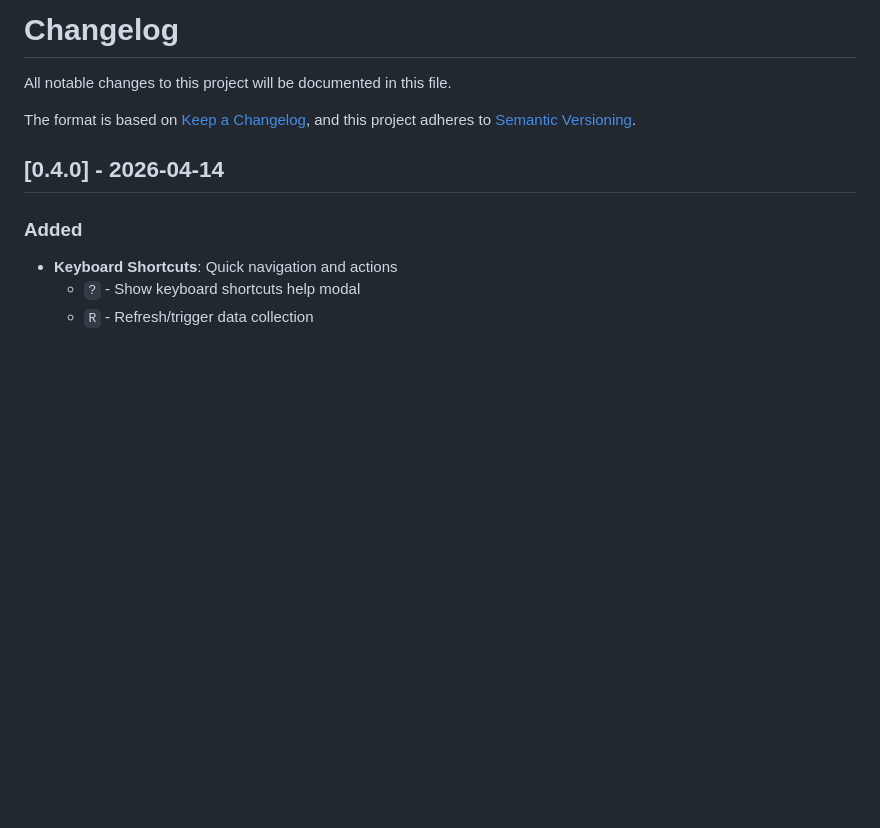
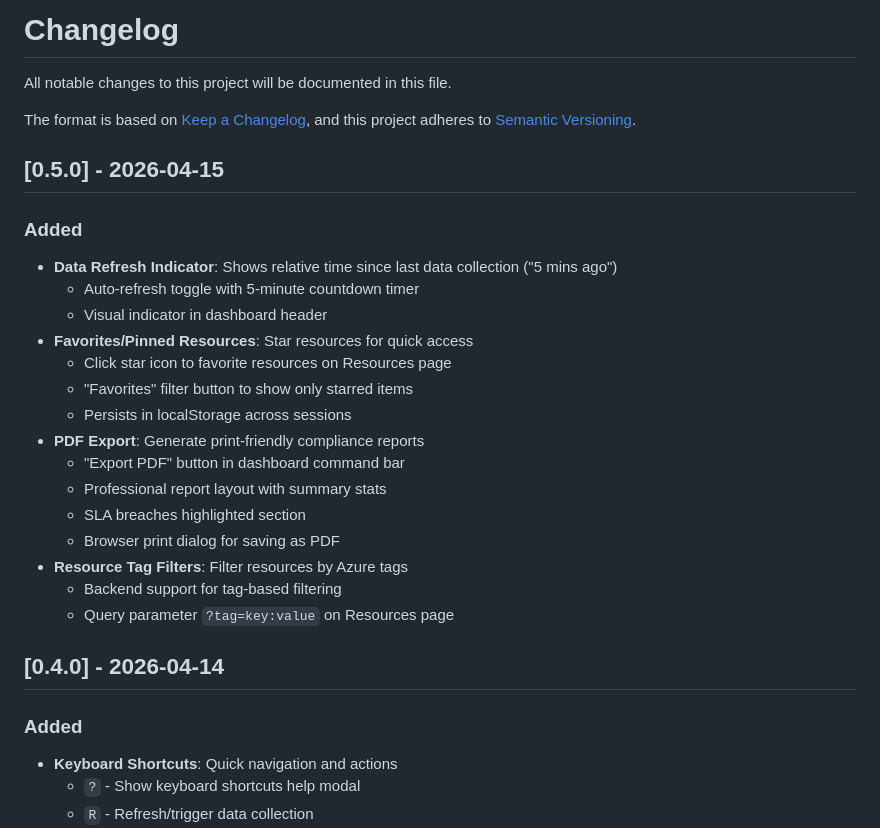
Before and after one commit to Siddchaudhary/azure-sla-evidence-kit, a Markdown page: CHANGELOG.md, the part around the change. Drawn GitHub-style; blank space fills up the shorter version.

```diff
--- a/CHANGELOG.md
+++ b/CHANGELOG.md
@@ -4,6 +4,25 @@ All notable changes to this project will be documented in this file.
 
 The format is based on [Keep a Changelog](https://keepachangelog.com/en/1.0.0/),
 and this project adheres to [Semantic Versioning](https://semver.org/spec/v2.0.0.html).
+
+## [0.5.0] - 2026-04-15
+
+### Added
+- **Data Refresh Indicator**: Shows relative time since last data collection ("5 mins ago")
+  - Auto-refresh toggle with 5-minute countdown timer
+  - Visual indicator in dashboard header
+- **Favorites/Pinned Resources**: Star resources for quick access
+  - Click star icon to favorite resources on Resources page
+  - "Favorites" filter button to show only starred items
+  - Persists in localStorage across sessions
+- **PDF Export**: Generate print-friendly compliance reports
+  - "Export PDF" button in dashboard command bar
+  - Professional report layout with summary stats
+  - SLA breaches highlighted section
+  - Browser print dialog for saving as PDF
+- **Resource Tag Filters**: Filter resources by Azure tags
+  - Backend support for tag-based filtering
+  - Query parameter `?tag=key:value` on Resources page
 
 ## [0.4.0] - 2026-04-14
 
```
Also changed, not shown: README.md (+4 -0 lines).
